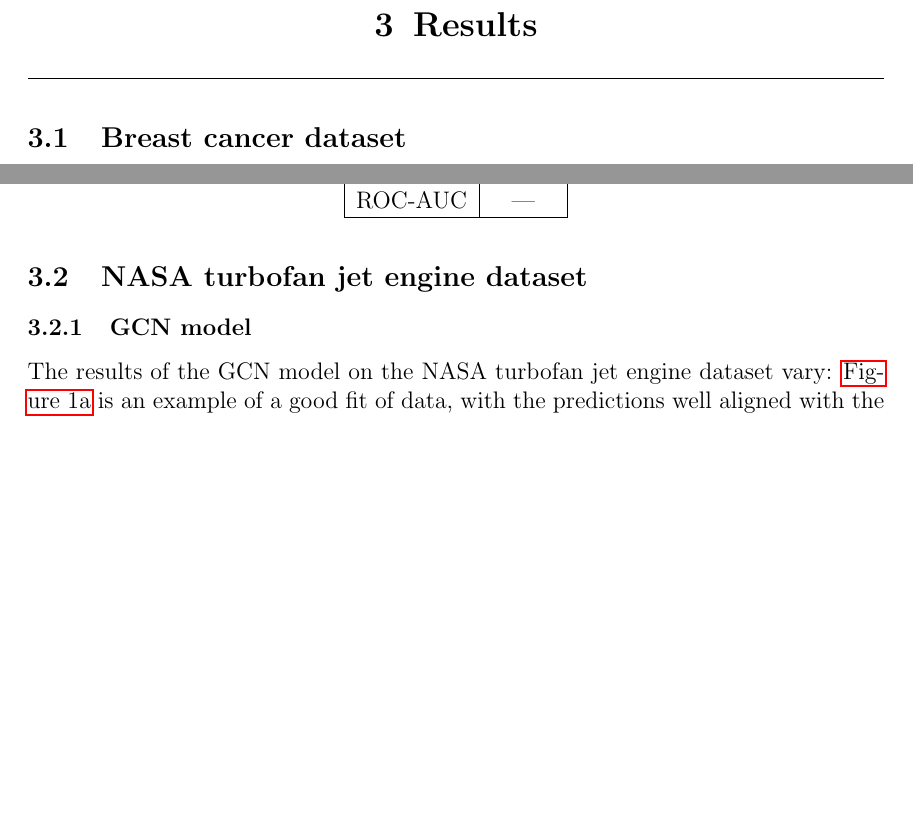
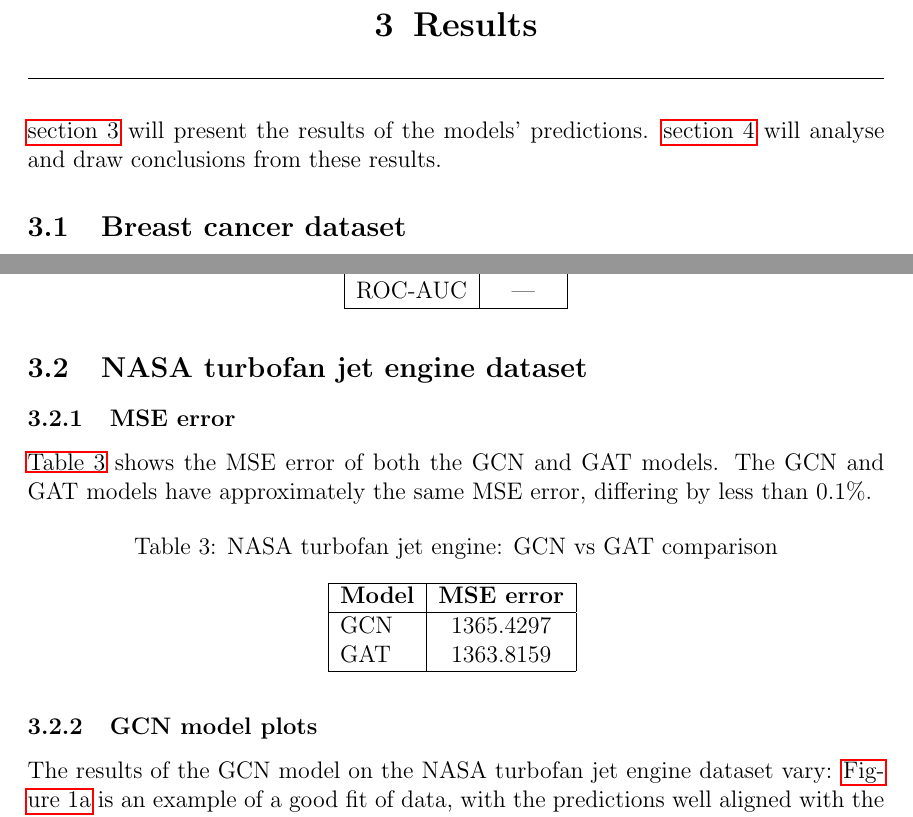
Before and after one commit to noahlunberry/sc4020-gnn-breastcancer-nasa, a LaTeX document (report/report.tex): two parts of pages 8 and 9 of 14, joined at a grey line, cut so that both start at the same text, the shorter picture padded with empty space. Compiled offline with pdfLaTeX.

Commit message:
Include MSE error in NASA data write up

```diff
--- a/report/report.tex
+++ b/report/report.tex
@@ -136,7 +136,9 @@ For the breast cancer dataset cross-entropy loss was employed due to the classif
 The trained models were then used for inference on the validation dataset and compared to the reference. For the breast cancer dataset, an F1 score was used for evaluation, while for the NASA dataset, the MSE is used to compare the performance.
 \pagebreak
 
-\section{Results}
+\section{Results} \label{sec_results}
+\autoref{sec_results} will present the results of the models' predictions. \autoref{sec_analysis} will analyse and draw conclusions from these results.
+
 \subsection{Breast cancer dataset}
 \subsubsection{GAT model}
 
@@ -185,7 +187,26 @@ ROC-AUC   & --- \\
 \end{table}
 
 \subsection{NASA turbofan jet engine dataset}
-\subsubsection{GCN model}
+
+\subsubsection{MSE error}
+
+\autoref{table_NASA_MSE} shows the MSE error of both the GCN and GAT models. The GCN and GAT models have approximately the same MSE error, differing by less than 0.1\%.
+
+\begin{table}[H]
+\centering
+\caption{NASA turbofan jet engine: GCN vs GAT comparison}
+\begin{tabular}{|l|c|}
+\hline
+\textbf{Model} & \textbf{MSE error}\\
+\hline
+GCN & 1365.4297  \\
+GAT & 1363.8159  \\
+\hline
+\end{tabular}
+\label{table_NASA_MSE}
+\end{table}
+
+\subsubsection{GCN model plots}
 The results of the GCN model on the NASA turbofan jet engine dataset vary: \autoref{fig_NASA_GCN_eng6} is an example of a good fit of data, with the predictions well aligned with the true values. Other than some small spikes in the data, the overall downward slope is roughly accurate. \autoref{fig_NASA_GCN_eng4} shows an example of slight bias, with the slope of the predicted values being mostly correct but all predicted values being shifted upwards of the actual values by the same amount. \autoref{fig_NASA_GCN_eng2} and \autoref{fig_NASA_GCN_eng3} show moderate and high levels of bias respectively. Again, the slope of the predicted values is mostly accurate, but all predicted values are vertically shifted from true values. Interestingly, the example with the most bias (\autoref{fig_NASA_GCN_eng3}) has a much smoother slope than the examples with less bias.
 
 \begin{figure}[H]
```
Also changed, not shown: report/report.tex (4 more changed lines).
